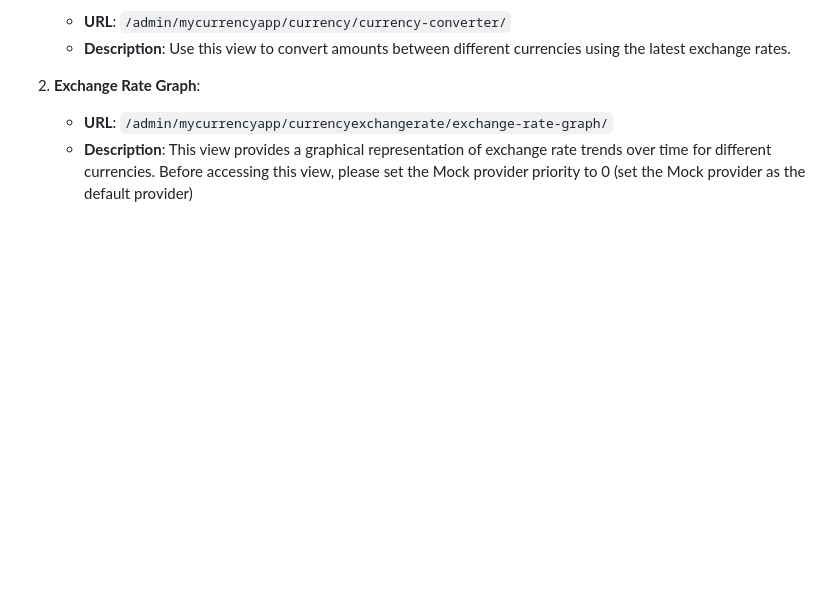
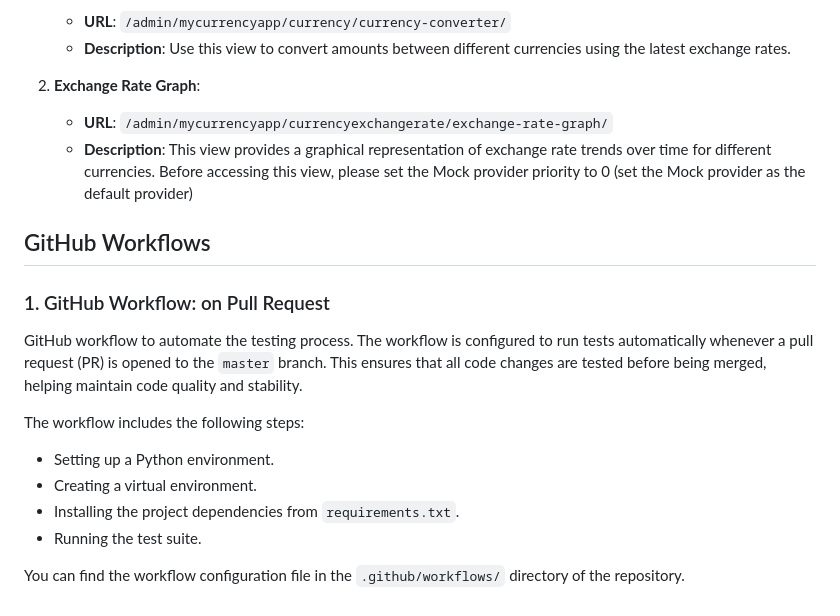
Before and after one commit to imachoel/MyCurencyApp, a Markdown page: README.md, the part around the change. GitHub-like rendering; blank space fills up the shorter version.

```diff
--- a/README.md
+++ b/README.md
@@ -152,3 +152,16 @@ In the Django admin interface, you can access the following views:
    - **URL**: `/admin/mycurrencyapp/currencyexchangerate/exchange-rate-graph/`
    - **Description**: This view provides a graphical representation of exchange rate trends over time for different currencies.
       Before accessing this view, please set the Mock provider priority to 0 (set the Mock provider as the default provider)
+
+
+## GitHub Workflows
+### 1. GitHub Workflow: on Pull Request
+GitHub workflow to automate the testing process. The workflow is configured to run tests automatically whenever a pull request (PR) is opened to the `master` branch. This ensures that all code changes are tested before being merged, helping maintain code quality and stability.
+
+The workflow includes the following steps:
+- Setting up a Python environment.
+- Creating a virtual environment.
+- Installing the project dependencies from `requirements.txt`.
+- Running the test suite.
+
+You can find the workflow configuration file in the `.github/workflows/` directory of the repository.
```
